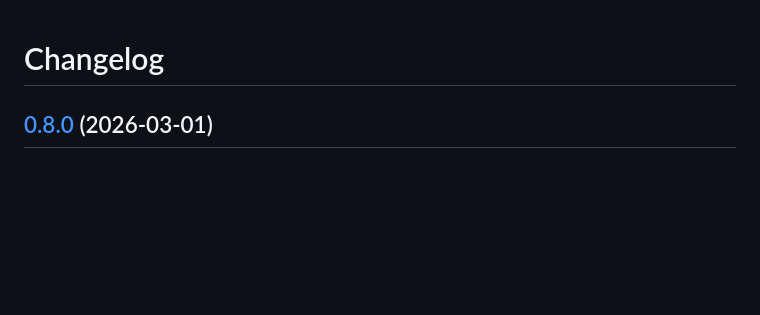
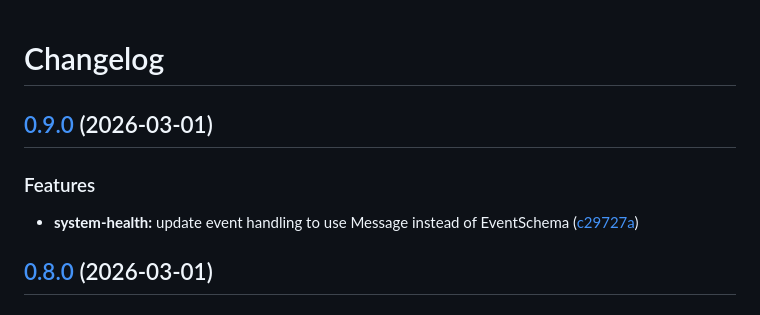
Before and after one commit to jbussdieker/bussdcc-system-health, a Markdown page: CHANGELOG.md, the part around the change. Rendered like a GitHub page; blank space fills up the shorter version.

Commit message:
chore(master): release 0.9.0 (#12)
Co-authored-by: github-actions[bot] <41898282+github-actions[bot]@users.noreply.github.com>

```diff
--- a/CHANGELOG.md
+++ b/CHANGELOG.md
@@ -1,4 +1,11 @@
 # Changelog
+
+## [0.9.0](https://github.com/jbussdieker/bussdcc-system-health/compare/v0.8.0...v0.9.0) (2026-03-01)
+
+
+### Features
+
+* **system-health:** update event handling to use Message instead of EventSchema ([c29727a](https://github.com/jbussdieker/bussdcc-system-health/commit/c29727a6395d2ac24982426b645de6539aa19b72))
 
 ## [0.8.0](https://github.com/jbussdieker/bussdcc-system-health/compare/v0.7.0...v0.8.0) (2026-03-01)
 
```
